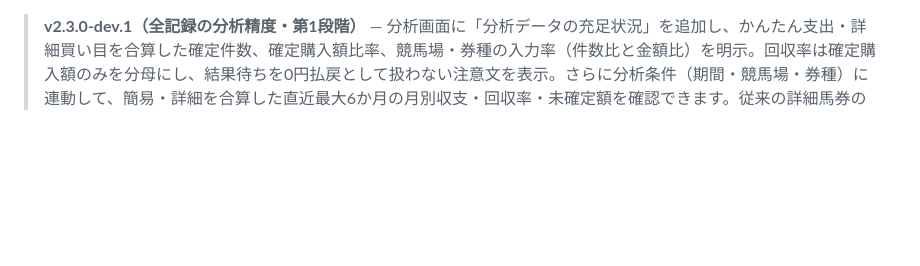
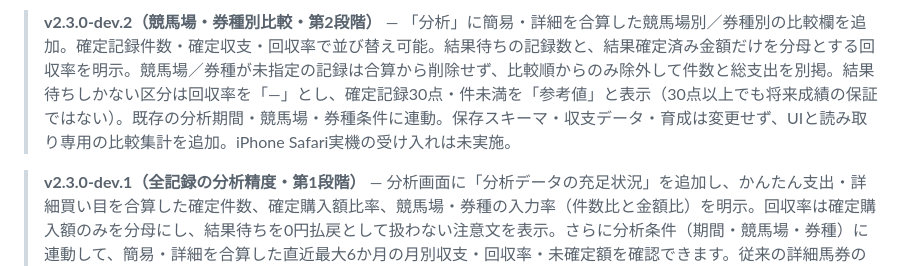
Before and after one commit to reyanyan0126/umalog, a Markdown page: README.md, the part around the change. GitHub-like rendering; blank space fills up the shorter version.

Commit message:
docs: explain v2.3.0-dev.2 venue/type comparisons and statistical limits

```diff
--- a/README.md
+++ b/README.md
@@ -1,3 +1,5 @@
+> **v2.3.0-dev.2（競馬場・券種別比較・第2段階）** — 「分析」に簡易・詳細を合算した競馬場別／券種別の比較欄を追加。確定記録件数・確定収支・回収率で並び替え可能。結果待ちの記録数と、結果確定済み金額だけを分母とする回収率を明示。競馬場／券種が未指定の記録は合算から削除せず、比較順からのみ除外して件数と総支出を別掲。結果待ちしかない区分は回収率を「—」とし、確定記録30点・件未満を「参考値」と表示（30点以上でも将来成績の保証ではない）。既存の分析期間・競馬場・券種条件に連動。保存スキーマ・収支データ・育成は変更せず、UIと読み取り専用の比較集計を追加。iPhone Safari実機の受け入れは未実施。
+
 > **v2.3.0-dev.1（全記録の分析精度・第1段階）** — 分析画面に「分析データの充足状況」を追加し、かんたん支出・詳細買い目を合算した確定件数、確定購入額比率、競馬場・券種の入力率（件数比と金額比）を明示。回収率は確定購入額のみを分母にし、結果待ちを0円払戻として扱わない注意文を表示。さらに分析条件（期間・競馬場・券種）に連動して、簡易・詳細を合算した直近最大6か月の月別収支・回収率・未確定額を確認できます。従来の詳細馬券のみの月別チャートは対象範囲を明示し、競馬場別・券種別の合算内訳に確定回収率を追加。確定データ・IndexedDB・JSONバックアップschemaVersion 1・育成ロジックは変更なし。ソース・公開用PWAの両方に自動テストを追加。iPhone Safari実機の検証は未実施。
 
 > **v2.2.0（Web/PWA安定版・自動回帰テスト対象）** — v2.2.0-dev.1〜dev.4の入力再利用、期間検索・100件以上の追加表示、日別入力、iPhoneキーボード対応を統合。追加修正として、払戻・返還入力済みで「結果待ち」に戻す操作はショートカットとセレクトの両方で消去確認を要求し、キャンセル時には金額を維持します。日別画面で編集中に購入日を変更した場合は保存後に**新しい購入日**へ戻ります。保存方式・schemaVersion 1・収支計算・育成の変更なし。公開前の自動ブラウザ検証とGitHub Pages検証に加え、[RELEASE_CHECKLIST.md](RELEASE_CHECKLIST.md) に実機チェック手順を明記。**iPhone Safari実機での受け入れは未実施であり、Web/PWAの自動テスト合格と実機確認は区別します。**
```
